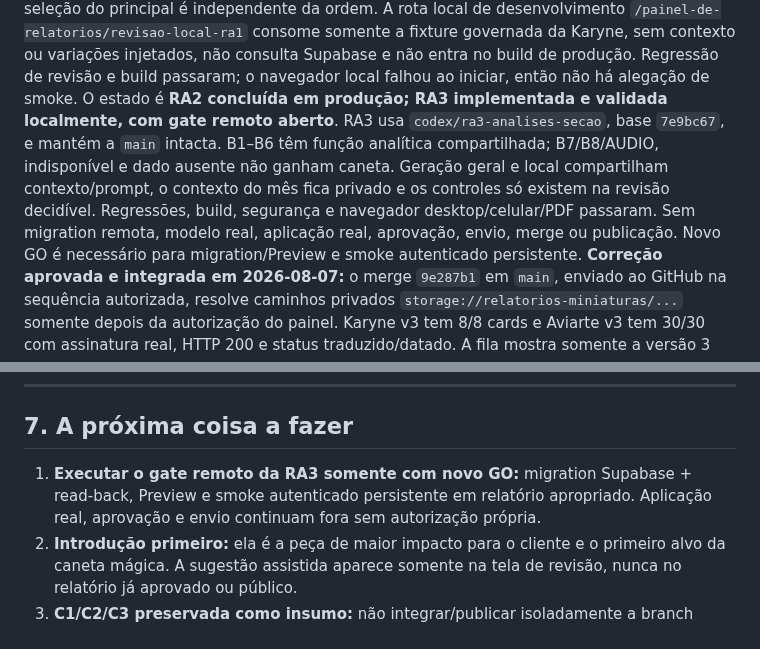
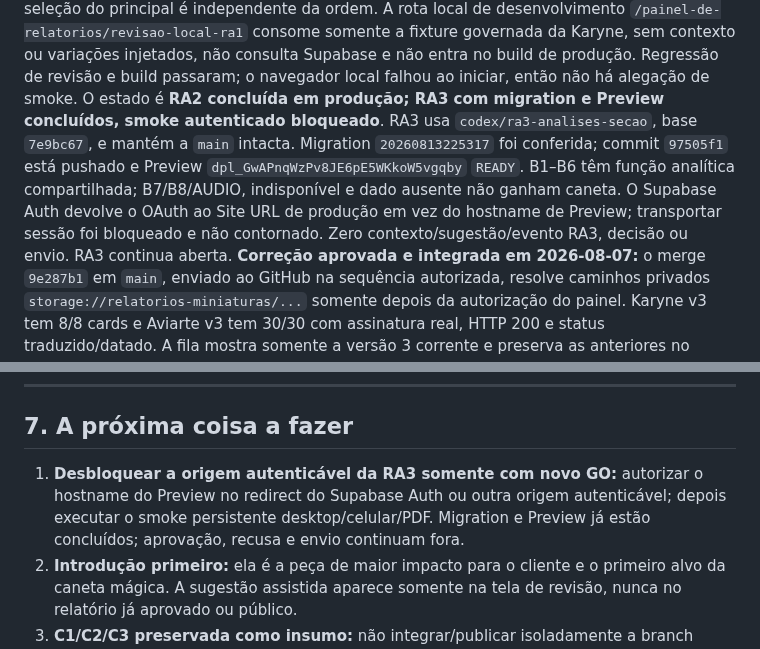
Before and after one commit to flacora-projetos/dacoraLP, a Markdown page: docs/PAINEL_PROGRESSO.md, 2 parts joined by grey strips. GitHub-like rendering.

Commit message:
docs(ra3): registrar preview e bloqueio oauth

```diff
--- a/docs/PAINEL_PROGRESSO.md
+++ b/docs/PAINEL_PROGRESSO.md
@@ -28,7 +28,7 @@ local de desenvolvimento `/painel-de-relatorios/revisao-local-ra1` consome
 somente a fixture governada da Karyne, sem contexto ou variações injetados, não
 consulta Supabase e não entra no build de produção. Regressão de revisão e build
 passaram; o navegador local falhou ao iniciar, então não há alegação de smoke.
-O estado é **RA2 concluída em produção; RA3 implementada e validada localmente, com gate remoto aberto**. RA3 usa `codex/ra3-analises-secao`, base `7e9bc67`, e mantém a `main` intacta. B1–B6 têm função analítica compartilhada; B7/B8/AUDIO, indisponível e dado ausente não ganham caneta. Geração geral e local compartilham contexto/prompt, o contexto do mês fica privado e os controles só existem na revisão decidível. Regressões, build, segurança e navegador desktop/celular/PDF passaram. Sem migration remota, modelo real, aplicação real, aprovação, envio, merge ou publicação. Novo GO é necessário para migration/Preview e smoke autenticado persistente.
+O estado é **RA2 concluída em produção; RA3 com migration e Preview concluídos, smoke autenticado bloqueado**. RA3 usa `codex/ra3-analises-secao`, base `7e9bc67`, e mantém a `main` intacta. Migration `20260813225317` foi conferida; commit `97505f1` está pushado e Preview `dpl_GwAPnqWzPv8JE6pE5WKkoW5vgqby` `READY`. B1–B6 têm função analítica compartilhada; B7/B8/AUDIO, indisponível e dado ausente não ganham caneta. O Supabase Auth devolve o OAuth ao Site URL de produção em vez do hostname de Preview; transportar sessão foi bloqueado e não contornado. Zero contexto/sugestão/evento RA3, decisão ou envio. RA3 continua aberta.
 **Correção aprovada e integrada em 2026-08-07:** o merge `9e287b1` em `main`,
 enviado ao GitHub na sequência autorizada, resolve caminhos privados
 `storage://relatorios-miniaturas/...` somente depois
@@ -703,7 +703,7 @@ função quebrada, e a resposta diz qual dos três casos é (`nao_configurado`,
 
 ## 7. A próxima coisa a fazer
 
-1. **Executar o gate remoto da RA3 somente com novo GO:** migration Supabase + read-back, Preview e smoke autenticado persistente em relatório apropriado. Aplicação real, aprovação e envio continuam fora sem autorização própria.
+1. **Desbloquear a origem autenticável da RA3 somente com novo GO:** autorizar o hostname do Preview no redirect do Supabase Auth ou outra origem autenticável; depois executar o smoke persistente desktop/celular/PDF. Migration e Preview já estão concluídos; aprovação, recusa e envio continuam fora.
 2. **Introdução primeiro:** ela é a peça de maior impacto para o cliente e o
    primeiro alvo da caneta mágica. A sugestão assistida aparece somente na tela
    de revisão, nunca no relatório já aprovado ou público.
```
Also changed, not shown: AGENTS.md (+1 -1 lines), CLAUDE.md (+1 -1 lines).
